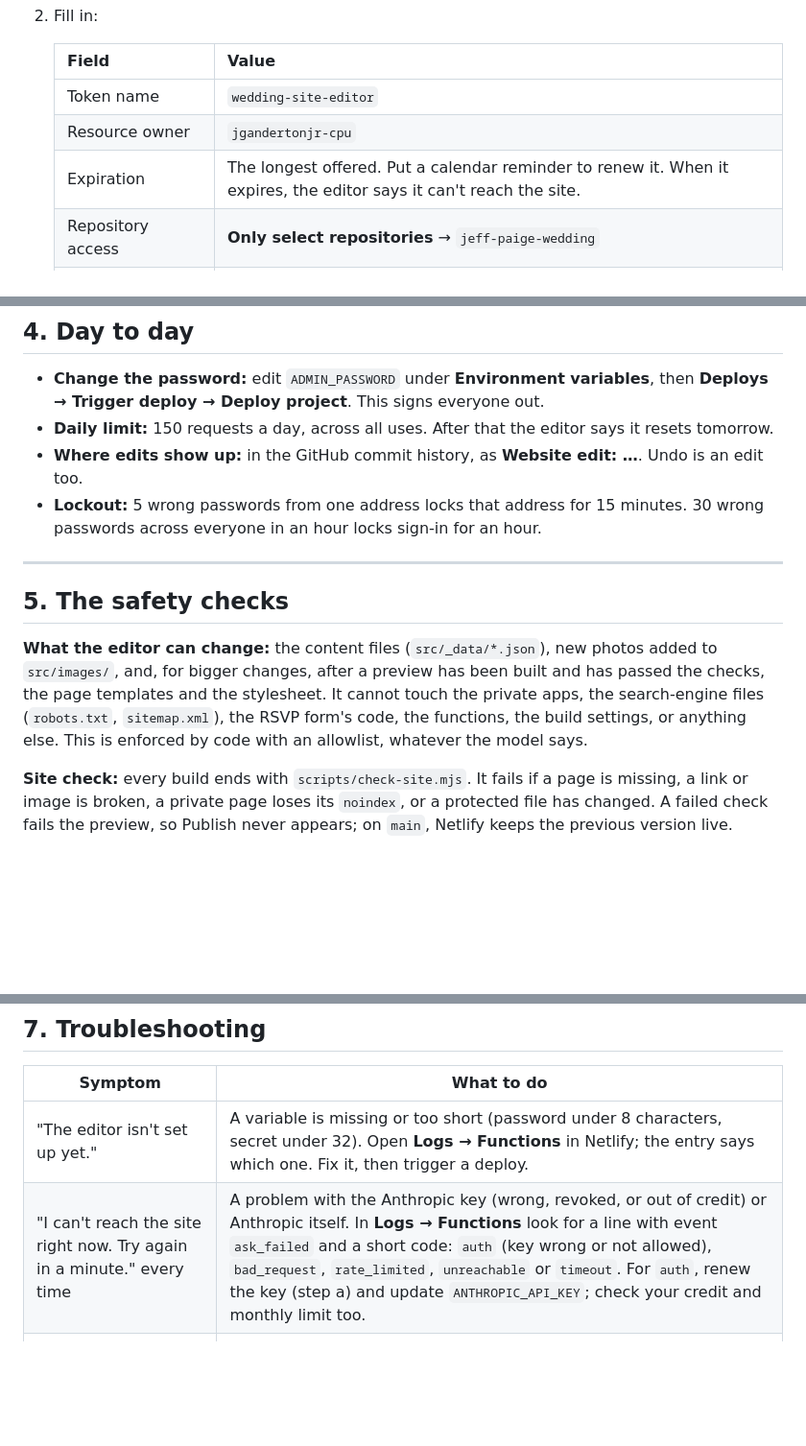
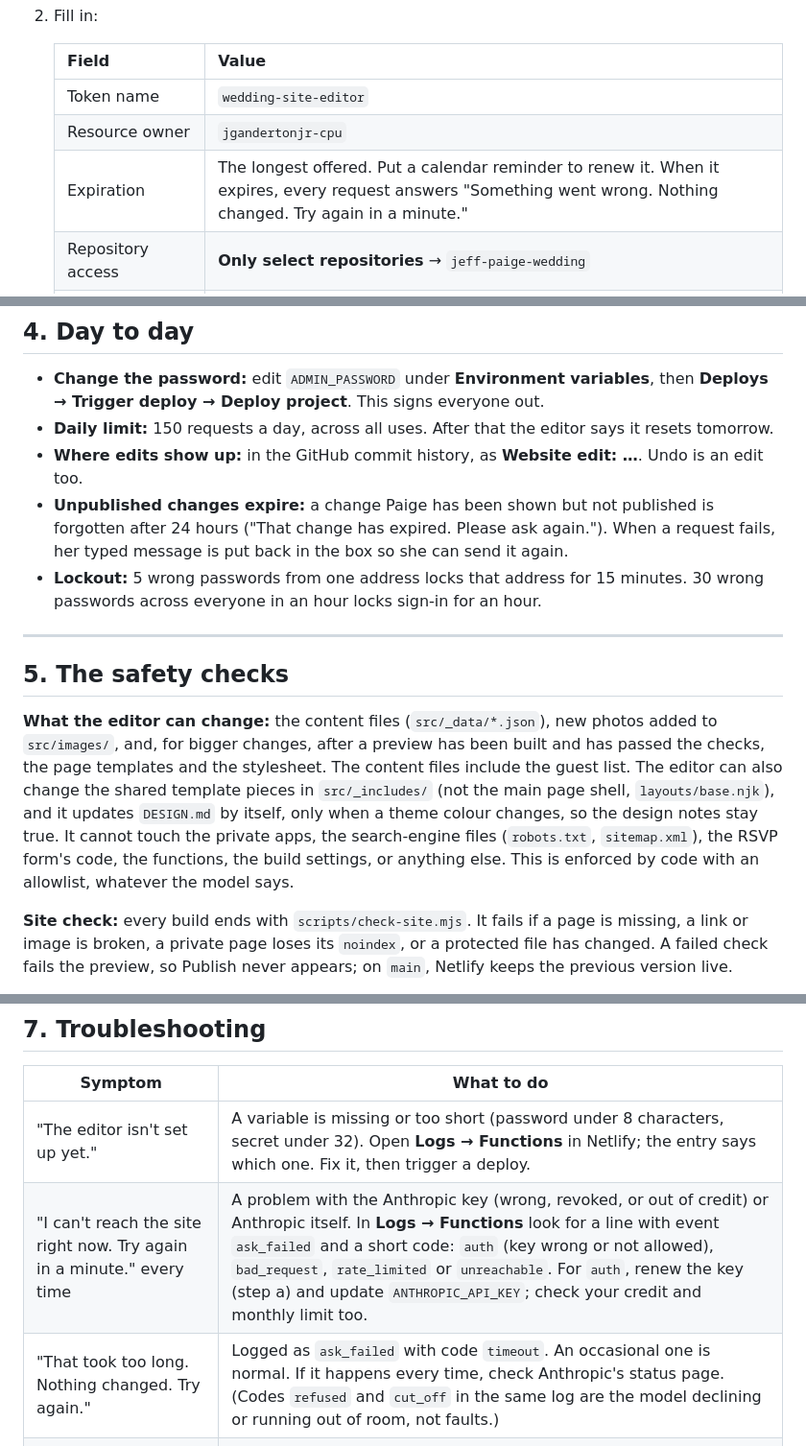
Before and after one commit to jgandertonjr-cpu/jeff-paige-wedding, a Markdown page: ADMIN-SETUP.md, 3 parts joined by grey strips. Shown at 96% size. Rendered like a GitHub page; blank space fills up the shorter version.

Commit message:
Setup guide: correct GitHub token expiry symptom, split timeout row, list full edit scope, note expiry of unpublished changes
Co-Authored-By: Claude Fable 5.2 <noreply@anthropic.com>

```diff
--- a/ADMIN-SETUP.md
+++ b/ADMIN-SETUP.md
@@ -35,7 +35,7 @@ Do these in order.
    |---|---|
    | Token name | `wedding-site-editor` |
    | Resource owner | `jgandertonjr-cpu` |
-   | Expiration | The longest offered. Put a calendar reminder to renew it. When it expires, the editor says it can't reach the site. |
+   | Expiration | The longest offered. Put a calendar reminder to renew it. When it expires, every request answers "Something went wrong. Nothing changed. Try again in a minute." |
    | Repository access | **Only select repositories** → `jeff-paige-wedding` |
    | Repository permissions | **Contents: Read and write** and **Pull requests: Read and write**. (Metadata: Read-only is added automatically.) Nothing else. |
 
@@ -99,13 +99,14 @@ Why: while the repo is public, the guest list file and every edit Paige makes (e
 - **Change the password:** edit `ADMIN_PASSWORD` under **Environment variables**, then **Deploys → Trigger deploy → Deploy project**. This signs everyone out.
 - **Daily limit:** 150 requests a day, across all uses. After that the editor says it resets tomorrow.
 - **Where edits show up:** in the GitHub commit history, as **Website edit: …**. Undo is an edit too.
+- **Unpublished changes expire:** a change Paige has been shown but not published is forgotten after 24 hours ("That change has expired. Please ask again."). When a request fails, her typed message is put back in the box so she can send it again.
 - **Lockout:** 5 wrong passwords from one address locks that address for 15 minutes. 30 wrong passwords across everyone in an hour locks sign-in for an hour.
 
 ---
 
 ## 5. The safety checks
 
-**What the editor can change:** the content files (`src/_data/*.json`), new photos added to `src/images/`, and, for bigger changes, after a preview has been built and has passed the checks, the page templates and the stylesheet. It cannot touch the private apps, the search-engine files (`robots.txt`, `sitemap.xml`), the RSVP form's code, the functions, the build settings, or anything else. This is enforced by code with an allowlist, whatever the model says.
+**What the editor can change:** the content files (`src/_data/*.json`), new photos added to `src/images/`, and, for bigger changes, after a preview has been built and has passed the checks, the page templates and the stylesheet. The content files include the guest list. The editor can also change the shared template pieces in `src/_includes/` (not the main page shell, `layouts/base.njk`), and it updates `DESIGN.md` by itself, only when a theme colour changes, so the design notes stay true. It cannot touch the private apps, the search-engine files (`robots.txt`, `sitemap.xml`), the RSVP form's code, the functions, the build settings, or anything else. This is enforced by code with an allowlist, whatever the model says.
 
 **Site check:** every build ends with `scripts/check-site.mjs`. It fails if a page is missing, a link or image is broken, a private page loses its `noindex`, or a protected file has changed. A failed check fails the preview, so Publish never appears; on `main`, Netlify keeps the previous version live.
 
@@ -133,7 +134,8 @@ When you no longer want it: delete `src/admin/forms/` and uninstall the provider
 | Symptom | What to do |
 |---|---|
 | "The editor isn't set up yet." | A variable is missing or too short (password under 8 characters, secret under 32). Open **Logs → Functions** in Netlify; the entry says which one. Fix it, then trigger a deploy. |
-| "I can't reach the site right now. Try again in a minute." every time | A problem with the Anthropic key (wrong, revoked, or out of credit) or Anthropic itself. In **Logs → Functions** look for a line with event `ask_failed` and a short code: `auth` (key wrong or not allowed), `bad_request`, `rate_limited`, `unreachable` or `timeout`. For `auth`, renew the key (step a) and update `ANTHROPIC_API_KEY`; check your credit and monthly limit too. |
+| "I can't reach the site right now. Try again in a minute." every time | A problem with the Anthropic key (wrong, revoked, or out of credit) or Anthropic itself. In **Logs → Functions** look for a line with event `ask_failed` and a short code: `auth` (key wrong or not allowed), `bad_request`, `rate_limited` or `unreachable`. For `auth`, renew the key (step a) and update `ANTHROPIC_API_KEY`; check your credit and monthly limit too. |
+| "That took too long. Nothing changed. Try again." | Logged as `ask_failed` with code `timeout`. An occasional one is normal. If it happens every time, check Anthropic's status page. (Codes `refused` and `cut_off` in the same log are the model declining or running out of room, not faults.) |
 | "Something went wrong. Nothing changed. Try again in a minute." every time | Usually GitHub or Netlify, for example an expired GitHub token. In **Logs → Functions** look for a line with event `error`, the route and an error name (nothing more). Renew the GitHub token (step b) and update `GITHUB_TOKEN`, or check `NETLIFY_RSVP_TOKEN`, then trigger a deploy. |
 | Reading the logs | The function log never contains the keys, tokens or passwords themselves, only event names, short codes and error names. |
 | "This is a preview copy of the site, so publishing is turned off here." | Paige is on a Netlify preview address. Use jeffandpaige.net. |
```
